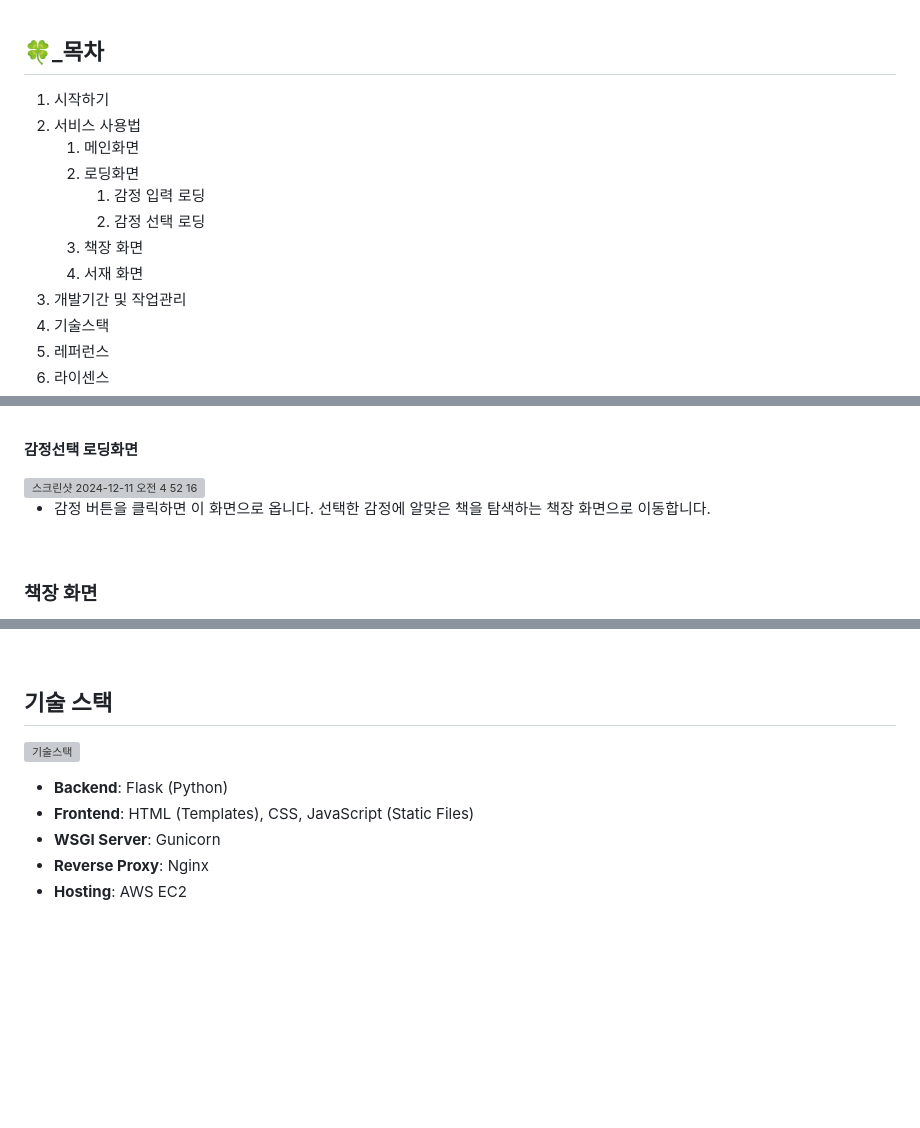
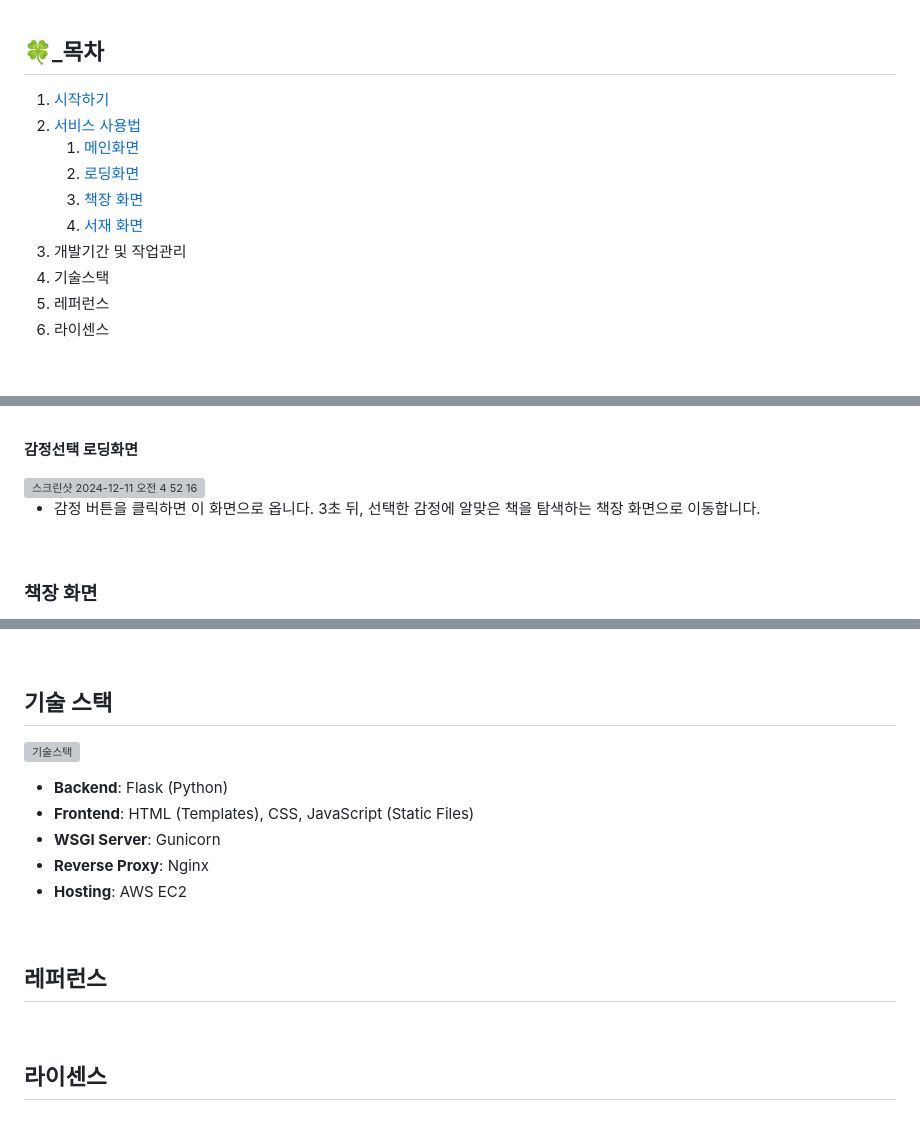
Before and after one commit to daniel4510/FeeLSNAP, a Markdown page: README.md, 3 parts joined by grey strips. GitHub-like rendering; blank space fills up the shorter version; grey boxes are pictures that could not be loaded.

```diff
--- a/README.md
+++ b/README.md
@@ -10,14 +10,12 @@
 <br/>
 
 ## 🍀_목차
-1. 시작하기
-2. 서비스 사용법
-    1. 메인화면
-    2. 로딩화면
-        1. 감정 입력 로딩
-        2. 감정 선택 로딩
-    3. 책장 화면
-    4. 서재 화면
+1. [시작하기](#🍀_시작하기)
+2. [서비스 사용법](#🍀_서비스-사용법)
+    1. [메인화면](#메인화면)
+    2. [로딩화면](#로딩화면)
+    3. [책장 화면](#책장-화면)
+    4. [서재 화면](#서재-화면)
 3. 개발기간 및 작업관리
 4. 기술스택
 5. 레퍼런스
@@ -90,7 +88,7 @@
 
 <img width="1659" alt="스크린샷 2024-12-11 오전 4 52 16" src="https://github.com/user-attachments/assets/f52ea593-26ed-44e7-b372-7e0f383c2013">
 
-- 감정 버튼을 클릭하면 이 화면으로 옵니다. 선택한 감정에 알맞은 책을 탐색하는 책장 화면으로 이동합니다.
+- 감정 버튼을 클릭하면 이 화면으로 옵니다. 3초 뒤, 선택한 감정에 알맞은 책을 탐색하는 책장 화면으로 이동합니다.
 
 <br/>
 
@@ -157,5 +155,5 @@
 
 <br/>
 
- ## 기술 스택
+## 기술 스택
 
@@ -168,3 +167,9 @@
 - **Hosting**: AWS EC2
 
 <br/>
+
+## 레퍼런스
+
+<br/>
+
+## 라이센스
```
Also changed, not shown: other parts of README.md (+2 -1 lines).
